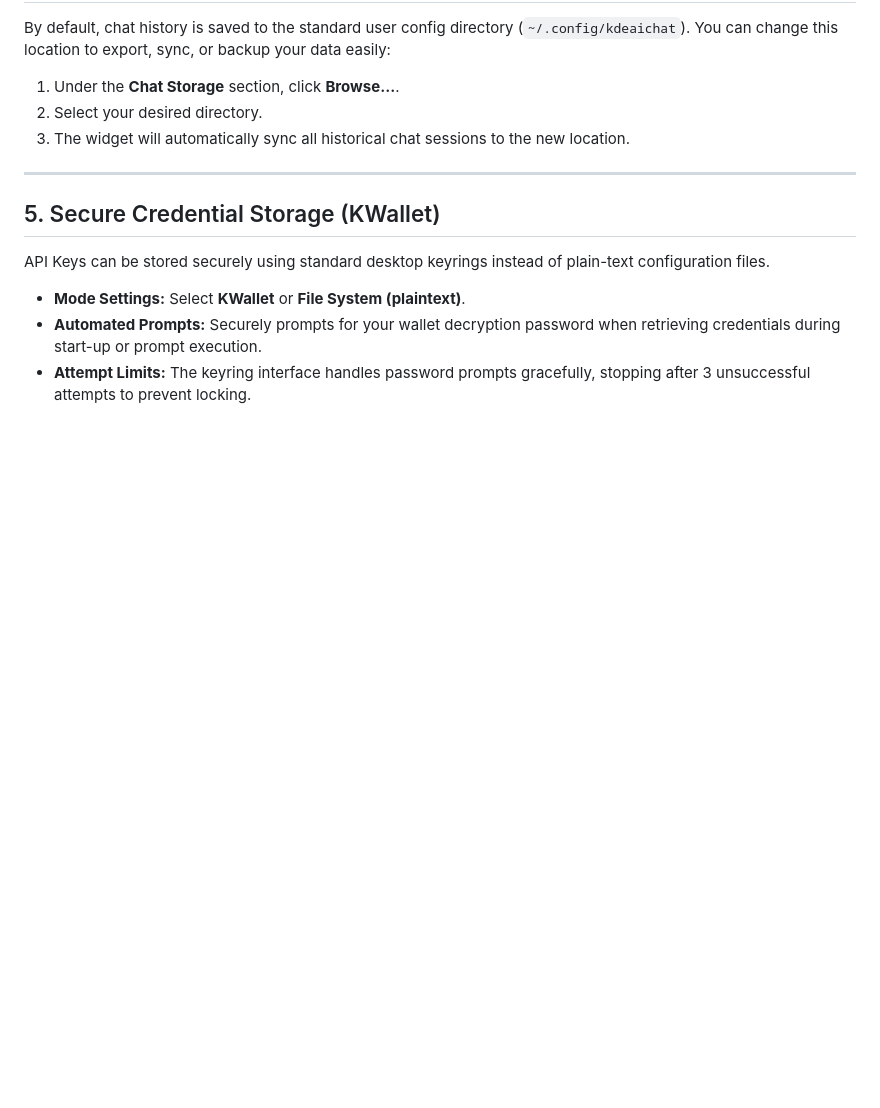
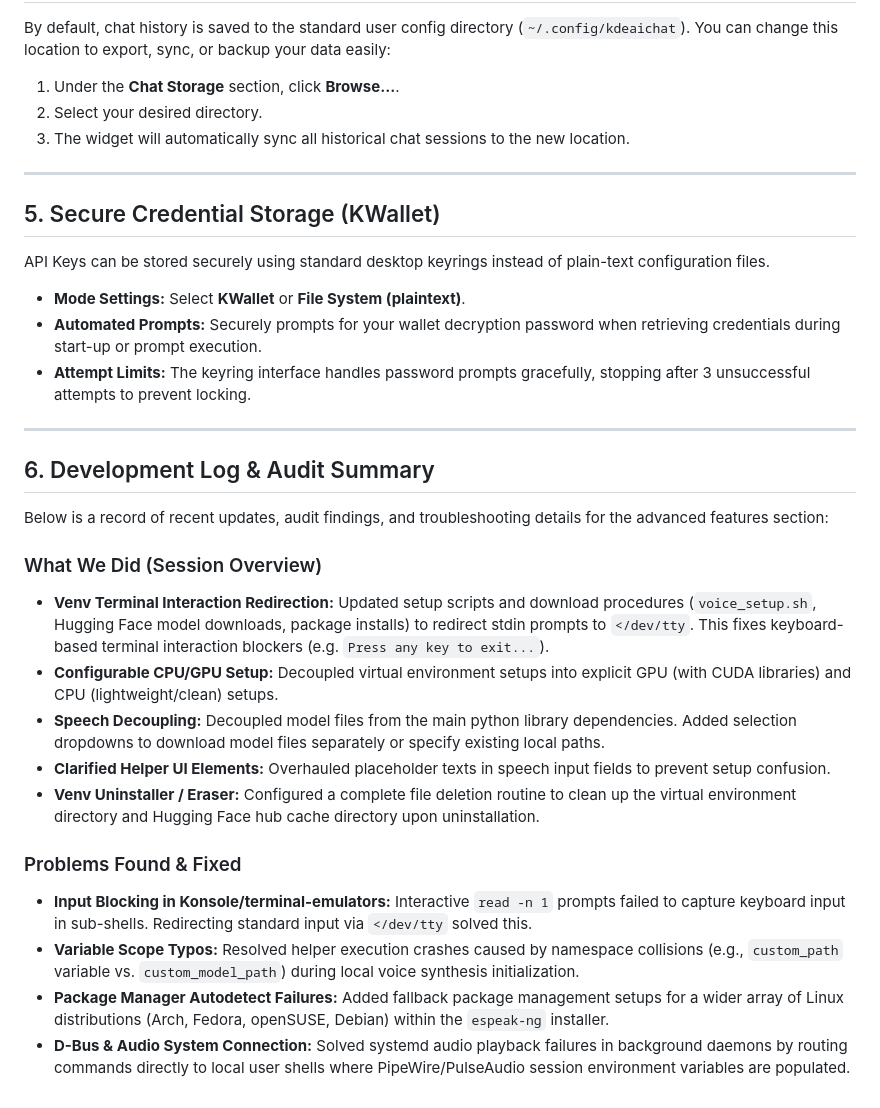
Before and after one commit to racstan/KDE-AI-Chat, a Markdown page: docs/advancedfeatures.md, the part around the change. Rendered like a GitHub page; blank space fills up the shorter version.

Commit message:
docs: append session updates and problems found directly inside docs/advancedfeatures.md

```diff
--- a/docs/advancedfeatures.md
+++ b/docs/advancedfeatures.md
@@ -86,3 +86,22 @@ API Keys can be stored securely using standard desktop keyrings instead of plain
 *   **Mode Settings:** Select **KWallet** or **File System (plaintext)**.
 *   **Automated Prompts:** Securely prompts for your wallet decryption password when retrieving credentials during start-up or prompt execution.
 *   **Attempt Limits:** The keyring interface handles password prompts gracefully, stopping after 3 unsuccessful attempts to prevent locking.
+
+---
+
+## 6. Development Log & Audit Summary
+
+Below is a record of recent updates, audit findings, and troubleshooting details for the advanced features section:
+
+### What We Did (Session Overview)
+*   **Venv Terminal Interaction Redirection:** Updated setup scripts and download procedures (`voice_setup.sh`, Hugging Face model downloads, package installs) to redirect stdin prompts to `</dev/tty`. This fixes keyboard-based terminal interaction blockers (e.g. `Press any key to exit...`).
+*   **Configurable CPU/GPU Setup:** Decoupled virtual environment setups into explicit GPU (with CUDA libraries) and CPU (lightweight/clean) setups.
+*   **Speech Decoupling:** Decoupled model files from the main python library dependencies. Added selection dropdowns to download model files separately or specify existing local paths.
+*   **Clarified Helper UI Elements:** Overhauled placeholder texts in speech input fields to prevent setup confusion.
+*   **Venv Uninstaller / Eraser:** Configured a complete file deletion routine to clean up the virtual environment directory and Hugging Face hub cache directory upon uninstallation.
+
+### Problems Found & Fixed
+*   **Input Blocking in Konsole/terminal-emulators:** Interactive `read -n 1` prompts failed to capture keyboard input in sub-shells. Redirecting standard input via `</dev/tty` solved this.
+*   **Variable Scope Typos:** Resolved helper execution crashes caused by namespace collisions (e.g., `custom_path` variable vs. `custom_model_path`) during local voice synthesis initialization.
+*   **Package Manager Autodetect Failures:** Added fallback package management setups for a wider array of Linux distributions (Arch, Fedora, openSUSE, Debian) within the `espeak-ng` installer.
+*   **D-Bus & Audio System Connection:** Solved systemd audio playback failures in background daemons by routing commands directly to local user shells where PipeWire/PulseAudio session environment variables are populated.
```
